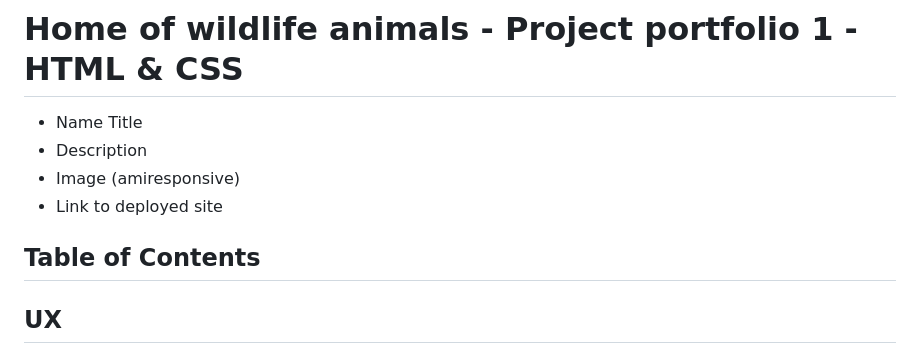
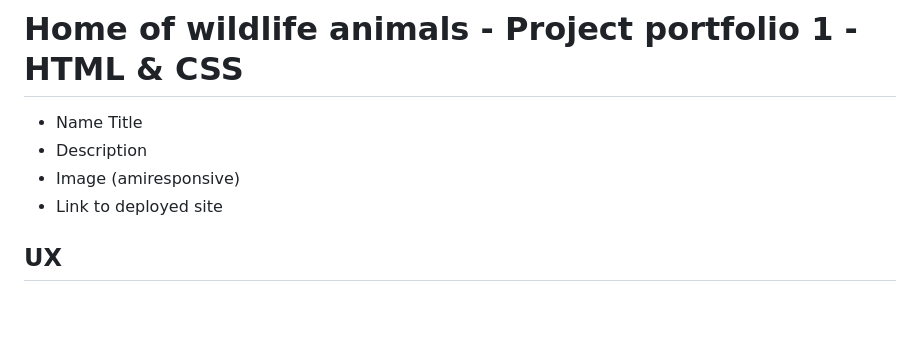
Before and after one commit to ChrisCross1983/Home-of-wildlife-animals, a Markdown page: README.md, the part around the change. Drawn GitHub-style; blank space fills up the shorter version.

```diff
--- a/README.md
+++ b/README.md
@@ -3,8 +3,6 @@
   - Description
   - Image (amiresponsive)
   - Link to deployed site
-
-## Table of Contents
 
 ## UX
 
```
Also changed, not shown: assets/images/thanks.jpg (added), 3 other files.
